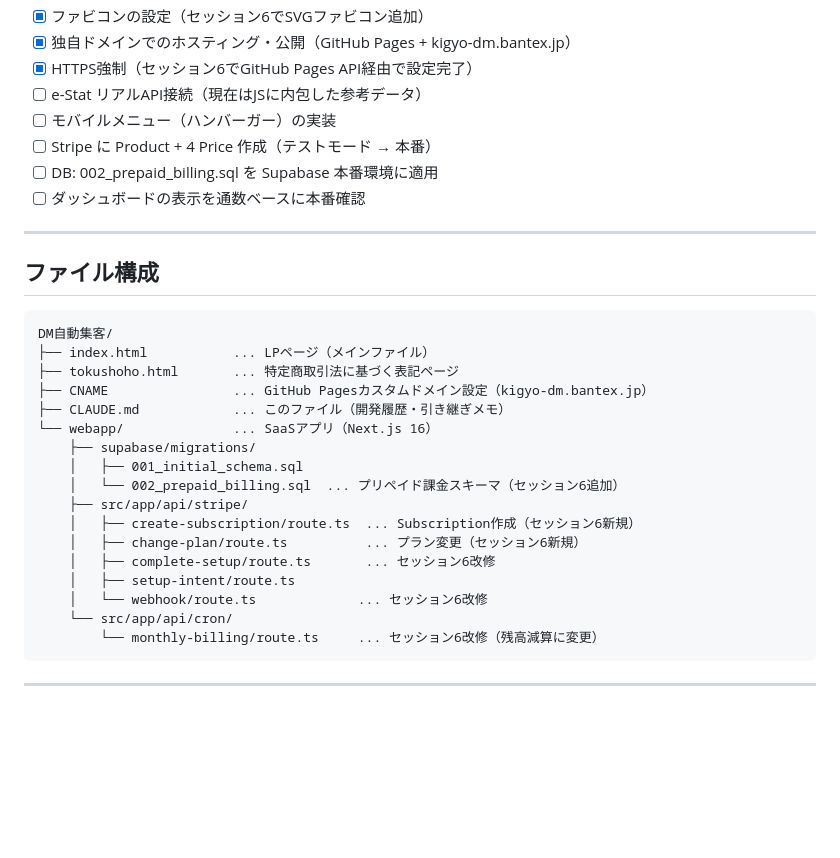
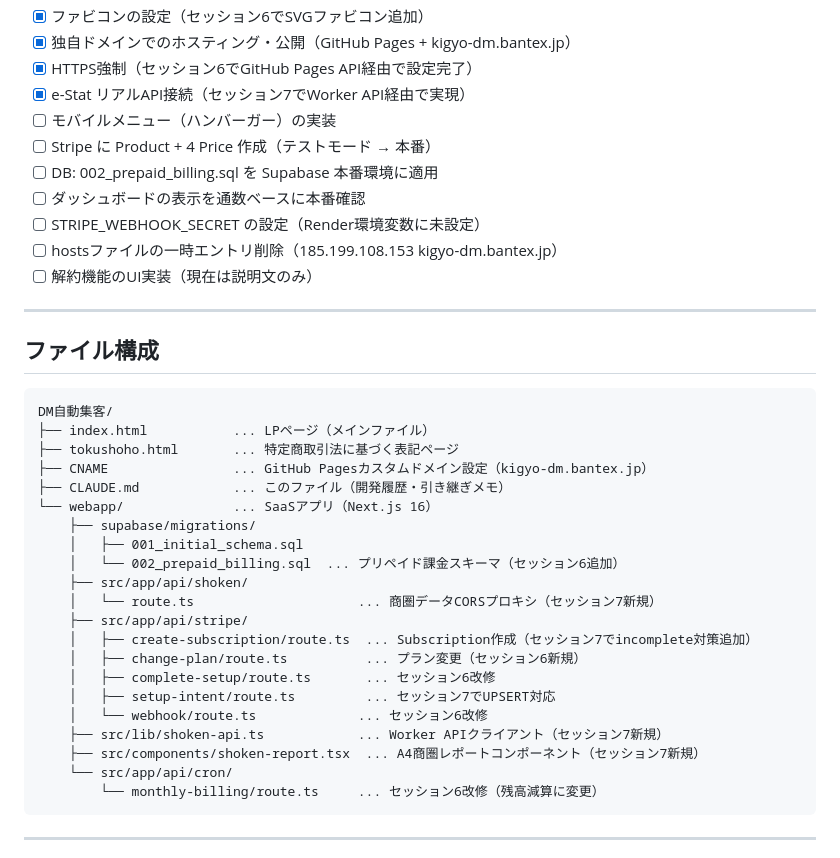
Before and after one commit to makoban/kigyo_DM, a Markdown page: CLAUDE.md, the part around one of its changes. GitHub-like rendering; blank space fills up the shorter version.

Commit message:
CLAUDE.md: セッション7の開発履歴追記（商圏レポート統合・バグ修正・UI改善）
Co-Authored-By: Claude Opus 4.6 <noreply@anthropic.com>

````diff
--- a/CLAUDE.md
+++ b/CLAUDE.md
@@ -301,11 +363,14 @@ DB変更（002_prepaid_billing.sql 新規作成）:
 - [x] ファビコンの設定（セッション6でSVGファビコン追加）
 - [x] 独自ドメインでのホスティング・公開（GitHub Pages + kigyo-dm.bantex.jp）
 - [x] HTTPS強制（セッション6でGitHub Pages API経由で設定完了）
-- [ ] e-Stat リアルAPI接続（現在はJSに内包した参考データ）
+- [x] e-Stat リアルAPI接続（セッション7でWorker API経由で実現）
 - [ ] モバイルメニュー（ハンバーガー）の実装
 - [ ] Stripe に Product + 4 Price 作成（テストモード → 本番）
 - [ ] DB: 002_prepaid_billing.sql を Supabase 本番環境に適用
 - [ ] ダッシュボードの表示を通数ベースに本番確認
+- [ ] STRIPE_WEBHOOK_SECRET の設定（Render環境変数に未設定）
+- [ ] hostsファイルの一時エントリ削除（185.199.108.153 kigyo-dm.bantex.jp）
+- [ ] 解約機能のUI実装（現在は説明文のみ）
 
 ---
 
@@ -321,12 +386,16 @@ DM自動集客/
     ├── supabase/migrations/
     │   ├── 001_initial_schema.sql
     │   └── 002_prepaid_billing.sql  ... プリペイド課金スキーマ（セッション6追加）
+    ├── src/app/api/shoken/
+    │   └── route.ts                     ... 商圏データCORSプロキシ（セッション7新規）
     ├── src/app/api/stripe/
-    │   ├── create-subscription/route.ts  ... Subscription作成（セッション6新規）
+    │   ├── create-subscription/route.ts  ... Subscription作成（セッション7でincomplete対策追加）
     │   ├── change-plan/route.ts          ... プラン変更（セッション6新規）
     │   ├── complete-setup/route.ts       ... セッション6改修
-    │   ├── setup-intent/route.ts
+    │   ├── setup-intent/route.ts         ... セッション7でUPSERT対応
     │   └── webhook/route.ts             ... セッション6改修
+    ├── src/lib/shoken-api.ts            ... Worker APIクライアント（セッション7新規）
+    ├── src/components/shoken-report.tsx  ... A4商圏レポートコンポーネント（セッション7新規）
     └── src/app/api/cron/
         └── monthly-billing/route.ts     ... セッション6改修（残高減算に変更）
 ```
````
Also changed, not shown: other parts of CLAUDE.md (+62 -0 lines).
